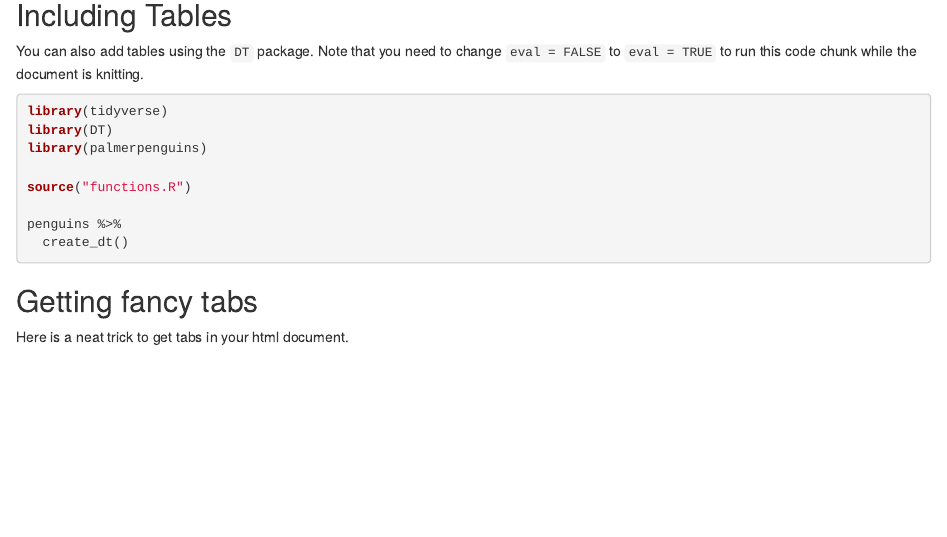
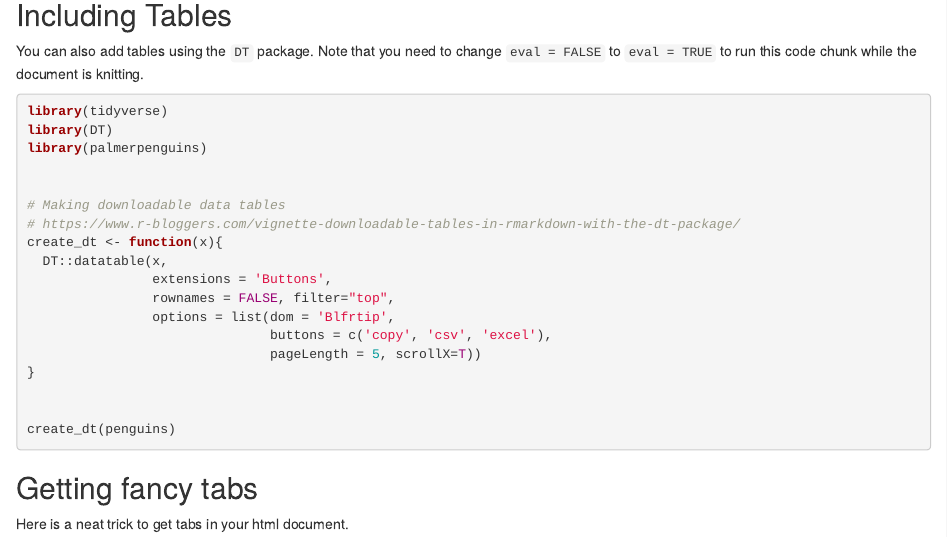
Before and after one commit to selcant/Rladies_Dammam_042021, an R Markdown document (docs/test.Rmd): the page in a window 1100 px wide, from 1220 px down. Rendered offline with R 4.5, knitr and Pandoc, with nearby package versions.

Commit message:
updating docs.

````diff
--- a/docs/test.Rmd
+++ b/docs/test.Rmd
@@ -43,10 +43,20 @@ library(tidyverse)
 library(DT)
 library(palmerpenguins)
 
-source("functions.R")
 
-penguins %>%
-  create_dt()
+# Making downloadable data tables
+# https://www.r-bloggers.com/vignette-downloadable-tables-in-rmarkdown-with-the-dt-package/
+create_dt <- function(x){
+  DT::datatable(x,
+                extensions = 'Buttons',
+                rownames = FALSE, filter="top",
+                options = list(dom = 'Blfrtip',
+                               buttons = c('copy', 'csv', 'excel'),
+                               pageLength = 5, scrollX=T))
+}
+
+
+create_dt(penguins)
 
 ```
 
````
Also changed, not shown: docs/test_updated.Rmd (+11 -1 lines), docs/functions.R (deleted), 3 other files.
